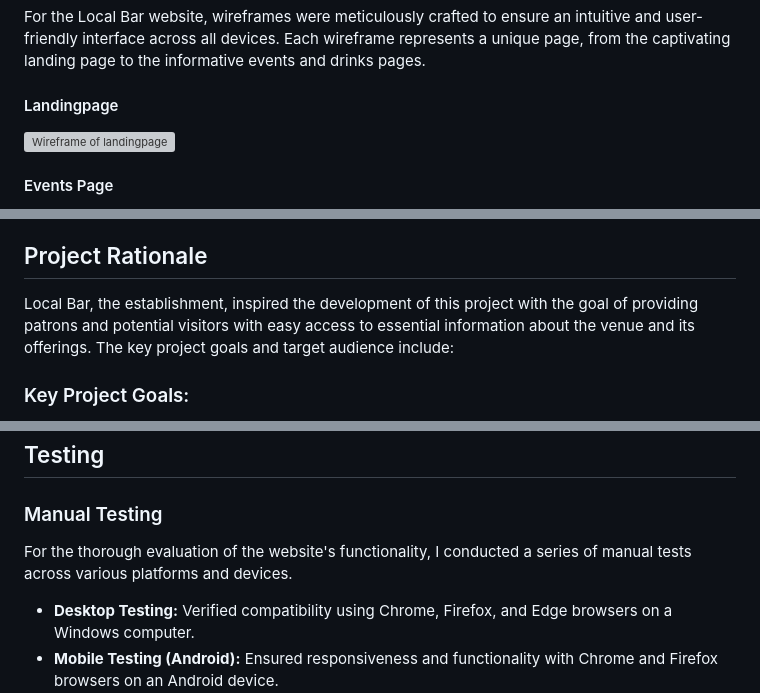
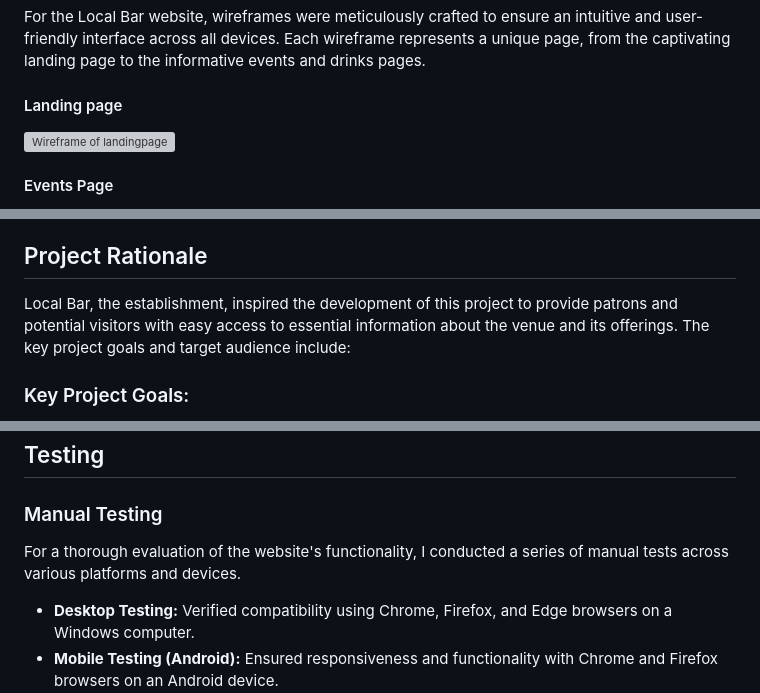
Before and after one commit to p-harting/local-bar, a Markdown page: README.md, 3 parts joined by grey strips. Drawn GitHub-style; grey boxes are pictures that could not be loaded.

```diff
--- a/README.md
+++ b/README.md
@@ -44,7 +44,7 @@ The color palette was thoughtfully created using [Canva](https://www.canva.com/)
 Wireframes play a crucial role in the development process, providing a visual guide for the layout and structure of each webpage. They serve as blueprints, outlining the placement of key elements such as navigation bars, content sections, and footer areas.
 
 For the Local Bar website, wireframes were meticulously crafted to ensure an intuitive and user-friendly interface across all devices. Each wireframe represents a unique page, from the captivating landing page to the informative events and drinks pages.
-#### Landingpage
+#### Landing page
 ![Wireframe of landingpage](assets/docs/ux/landing-wireframe.png)
 #### Events Page
 ![Wireframe of events page](assets/docs/ux/events-wireframe.png)
@@ -80,7 +80,7 @@ For this project, I've incorporated Playfair Display and Lato fonts sourced from
 - Lato is utilized for the menu and body text.
 
 ## Project Rationale
-Local Bar, the establishment, inspired the development of this project with the goal of providing patrons and potential visitors with easy access to essential information about the venue and its offerings. The key project goals and target audience include:
+Local Bar, the establishment, inspired the development of this project to provide patrons and potential visitors with easy access to essential information about the venue and its offerings. The key project goals and target audience include:
 
 ### Key Project Goals:
 - **Enhancing Visitor Experience:** The primary objective is to create a digital platform that mirrors the welcoming ambiance and convenience of the physical bar, offering patrons an engaging and informative online experience.
@@ -148,7 +148,7 @@ The layout and design of the Landingpage are optimized for both desktop and mobi
 
 ## Testing
 ### Manual Testing
-For the thorough evaluation of the website's functionality, I conducted a series of manual tests across various platforms and devices.
+For a thorough evaluation of the website's functionality, I conducted a series of manual tests across various platforms and devices.
 
 - **Desktop Testing:** Verified compatibility using Chrome, Firefox, and Edge browsers on a Windows computer.
 - **Mobile Testing (Android):** Ensured responsiveness and functionality with Chrome and Firefox browsers on an Android device.
```
Also changed, not shown: other parts of README.md (+29 -29 lines).
